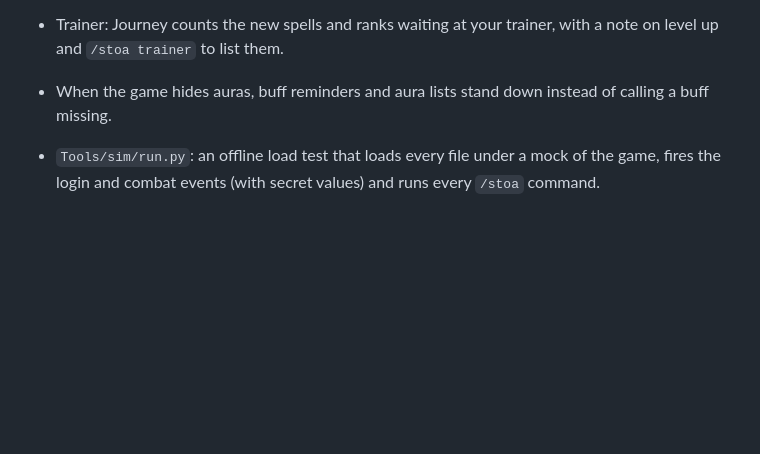
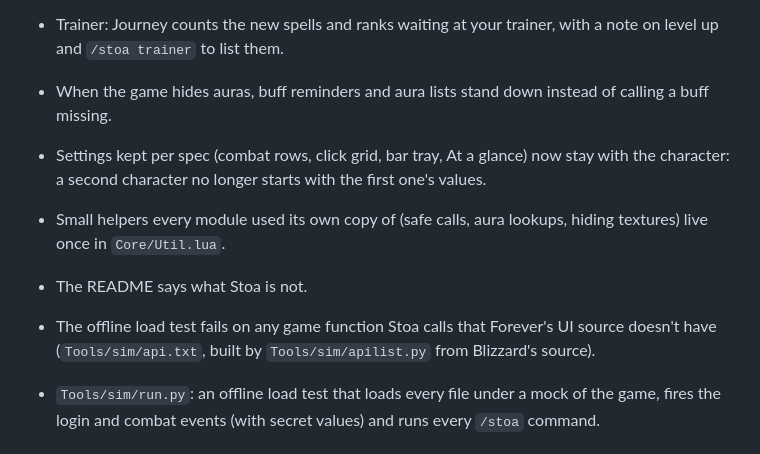
Before and after one commit to tylerhagan/stoa, a Markdown page: CHANGELOG.md, the part around the change. GitHub-like rendering; blank space fills up the shorter version.

Commit message:
Note the spec fix, shared helpers and sim contract check

```diff
--- a/CHANGELOG.md
+++ b/CHANGELOG.md
@@ -71,6 +71,10 @@ Everything below is on the launch branch and not yet in a numbered release.
 - Gear scores by Stoa's own stat weights for your class and role, shifting with level: tooltips show UPGRADE +n%, bags mark upgrades UP, quest rewards pick by score.
 - Trainer: Journey counts the new spells and ranks waiting at your trainer, with a note on level up and `/stoa trainer` to list them.
 - When the game hides auras, buff reminders and aura lists stand down instead of calling a buff missing.
+- Settings kept per spec (combat rows, click grid, bar tray, At a glance) now stay with the character: a second character no longer starts with the first one's values.
+- Small helpers every module used its own copy of (safe calls, aura lookups, hiding textures) live once in `Core/Util.lua`.
+- The README says what Stoa is not.
+- The offline load test fails on any game function Stoa calls that Forever's UI source doesn't have (`Tools/sim/api.txt`, built by `Tools/sim/apilist.py` from Blizzard's source).
 - `Tools/sim/run.py`: an offline load test that loads every file under a mock of the game, fires the login and combat events (with secret values) and runs every `/stoa` command.
 
 ## 0.9.0
```
Also changed, not shown: README.md (+1 -1 lines).
